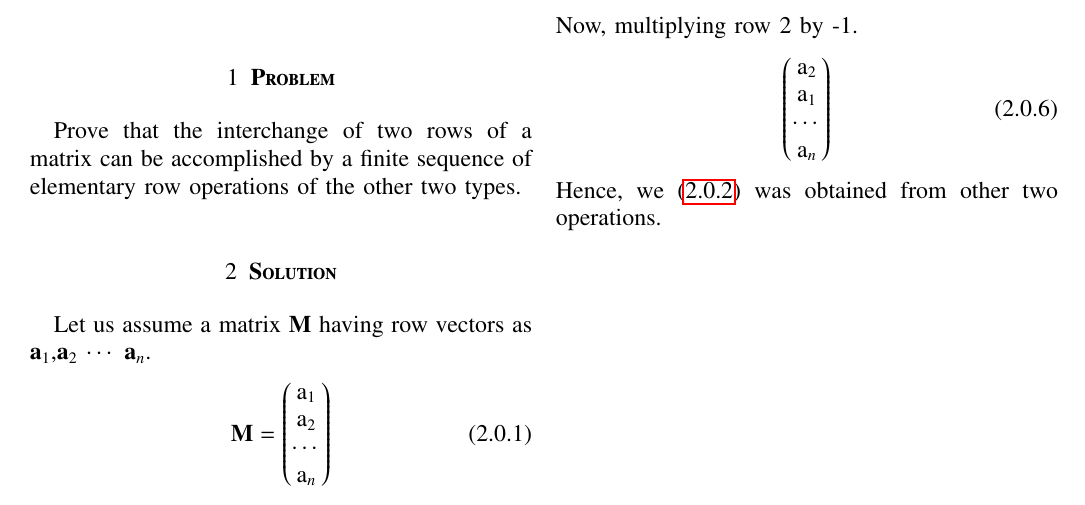
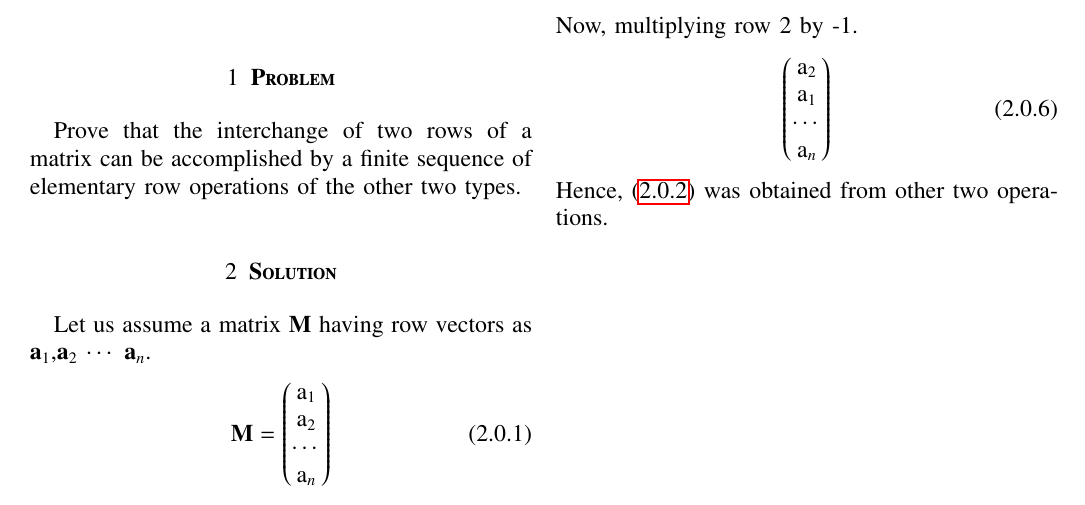
Before and after one commit to Adarsh1310/EE5609, a LaTeX problem sheet (Assignment_11/Assignment_11.tex): part of the page, cut so that both start at the same text. The pictures show the PDF file Assignment_11/Assignment_11.pdf that the author committed with the source.

Commit message:
Add files via upload

```diff
--- a/Assignment_11/Assignment_11.tex
+++ b/Assignment_11/Assignment_11.tex
@@ -148,6 +148,6 @@ Prove that the interchange of two rows of a matrix can be accomplished by a fini
  \begin{align}
  \myvec{$\vec{a}_{2}$\\$\vec{a}_{1}$\\$\cdots$\\$\vec{a}_{n}$}
  \end{align}
- Hence, we \eqref{a} was obtained from other two operations.
+ Hence, \eqref{a} was obtained from other two operations.
 
  \end{document}
```
Also changed, not shown: Assignment_11/Assignment_11.pdf.
